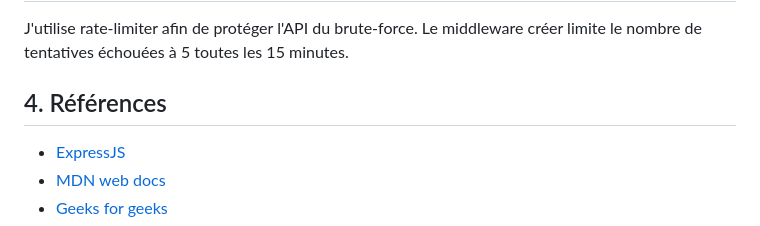
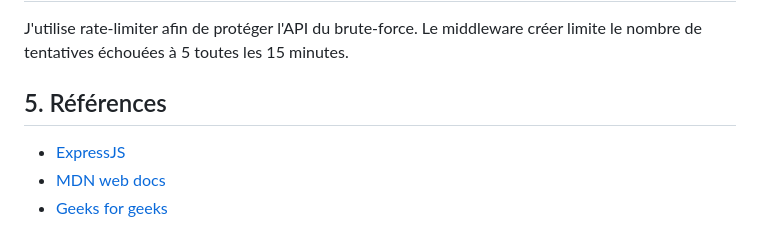
Before and after one commit to TaupeInHambourg/api-game, a Markdown page: README.md, the part around the change printed below. Rendered like a GitHub page.

```diff
--- a/README.md
+++ b/README.md
@@ -74,5 +73,5 @@ J'espère que vous avez pris plaisir à jouer et que le degré de difficulté é
 J'utilise rate-limiter afin de protéger l'API du brute-force. Le middleware créer limite le nombre de tentatives échouées à 5 toutes les 15 minutes.
-##  4. <a name='Rfrences'></a>Références
+##  5. <a name='Rfrences'></a>Références
 - [ExpressJS](https://expressjs.com/en/)
 - [MDN web docs](https://developer.mozilla.org/en-US/docs/Learn/Server-side/Express_Nodejs)
 - [Geeks for geeks](https://www.geeksforgeeks.org/)
```
Also changed, not shown: other parts of README.md (+3 -4 lines).
